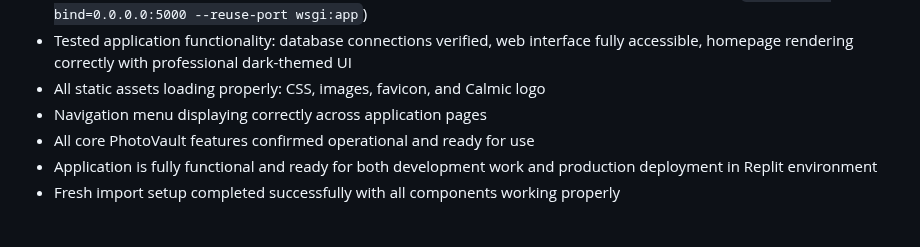
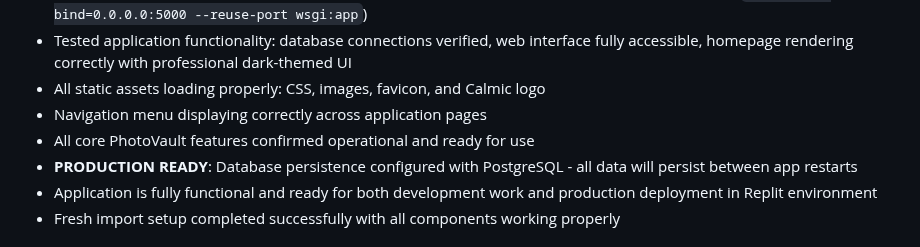
Before and after one commit to hamkasu/photoverone, a Markdown page: replit.md, the part around the change. Rendered like a GitHub page.

Commit message:
Ensure database data persists between application restarts
Configure PostgreSQL for production deployment, guaranteeing data persistence across app restarts.

Replit-Commit-Author: Agent
Replit-Commit-Session-Id: dd38988d-4114-428b-b23f-f96aad355671
Replit-Commit-Checkpoint-Type: full_checkpoint
Replit-Commit-Screenshot-Url: https://storage.googleapis.com/screenshot-production-us-central1/6c71e863-0d55-427e-b71a-3ded4ae36900/dd38988d-4114-428b-b23f-f96aad355671/JDhKtJH

```diff
--- a/replit.md
+++ b/replit.md
@@ -68,6 +68,7 @@ PhotoVault is a professional photo management platform by Calmic Sdn Bhd, focusi
 - All static assets loading properly: CSS, images, favicon, and Calmic logo
 - Navigation menu displaying correctly across application pages
 - All core PhotoVault features confirmed operational and ready for use
+- **PRODUCTION READY**: Database persistence configured with PostgreSQL - all data will persist between app restarts
 - Application is fully functional and ready for both development work and production deployment in Replit environment
 - Fresh import setup completed successfully with all components working properly
 
```
